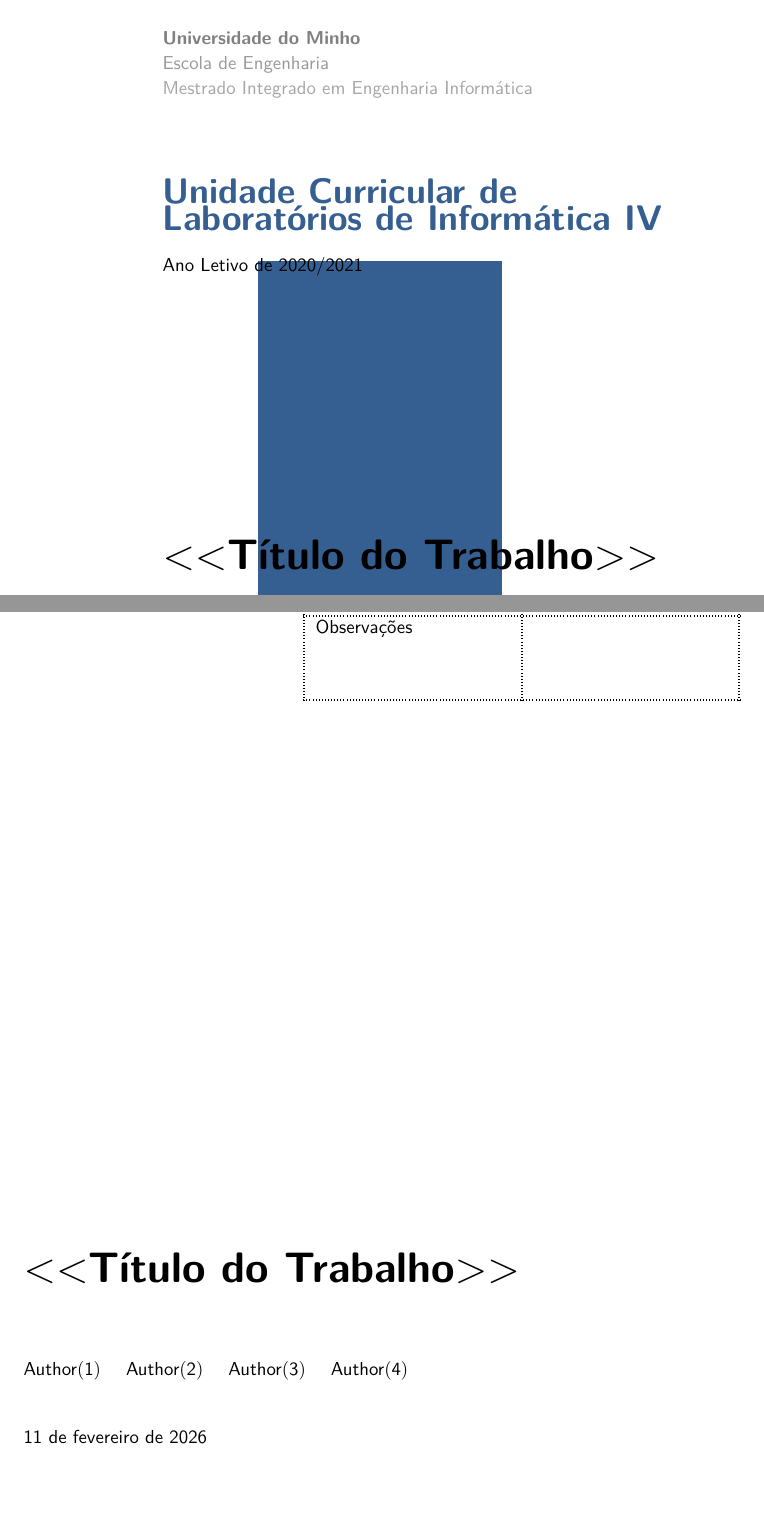
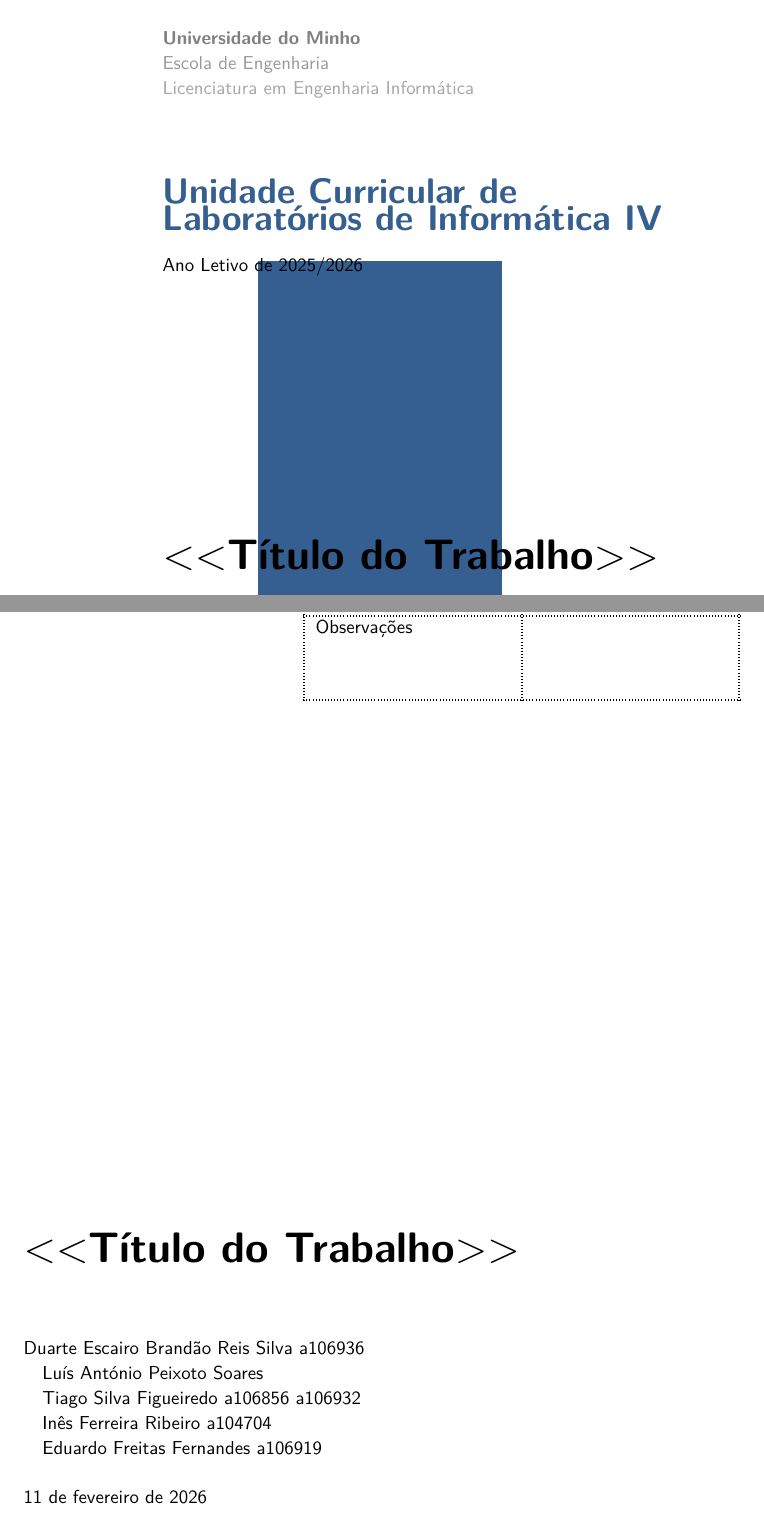
Before and after one commit to darteescar/LI4, a LaTeX document (report/main.tex, which reads report/cover.tex): two parts of pages 1 and 2 of 14, joined at a grey line, cut so that both start at the same text, the shorter picture padded with empty space. Compiled offline with XeLaTeX; a missing font is replaced by an installed copy or a similar font.

```diff
--- a/report/cover.tex
+++ b/report/cover.tex
@@ -32,13 +32,15 @@
 
 %% AUTHORS
 \author{
-    Author$($1$)$
+    Duarte Escairo Brandão Reis Silva a106936 \\
   \quad
-    Author$($2$)$
+    Luís António Peixoto Soares \\
   \quad
-    Author$($3$)$
+    Tiago Silva Figueiredo a106856 a106932 \\
   \quad
-    Author$($4$)$
+    Inês Ferreira Ribeiro a104704 \\
+  \quad
+    Eduardo Freitas Fernandes a106919 \\
 }
 
 %% Date
@@ -46,7 +48,7 @@
 \date{\today}
 
 %% Course
-\newcommand{\Course}{Mestrado Integrado em Engenharia Informática}
+\newcommand{\Course}{Licenciatura em Engenharia Informática}
 
 %% Department
 \newcommand{\Department}{Escola de Engenharia}
@@ -76,7 +78,7 @@
 
 %% School Year
 \newcommand{\SchoolYear}{
-    \small{\textsf{Ano Letivo de 2020/2021}}}
+    \small{\textsf{Ano Letivo de 2025/2026}}}
 
 
 %% Define new command to show title, author and date
```
Also changed, not shown: report/Makefile (added), report/Relatorio_LI4.pdf (added), 8 other files.
